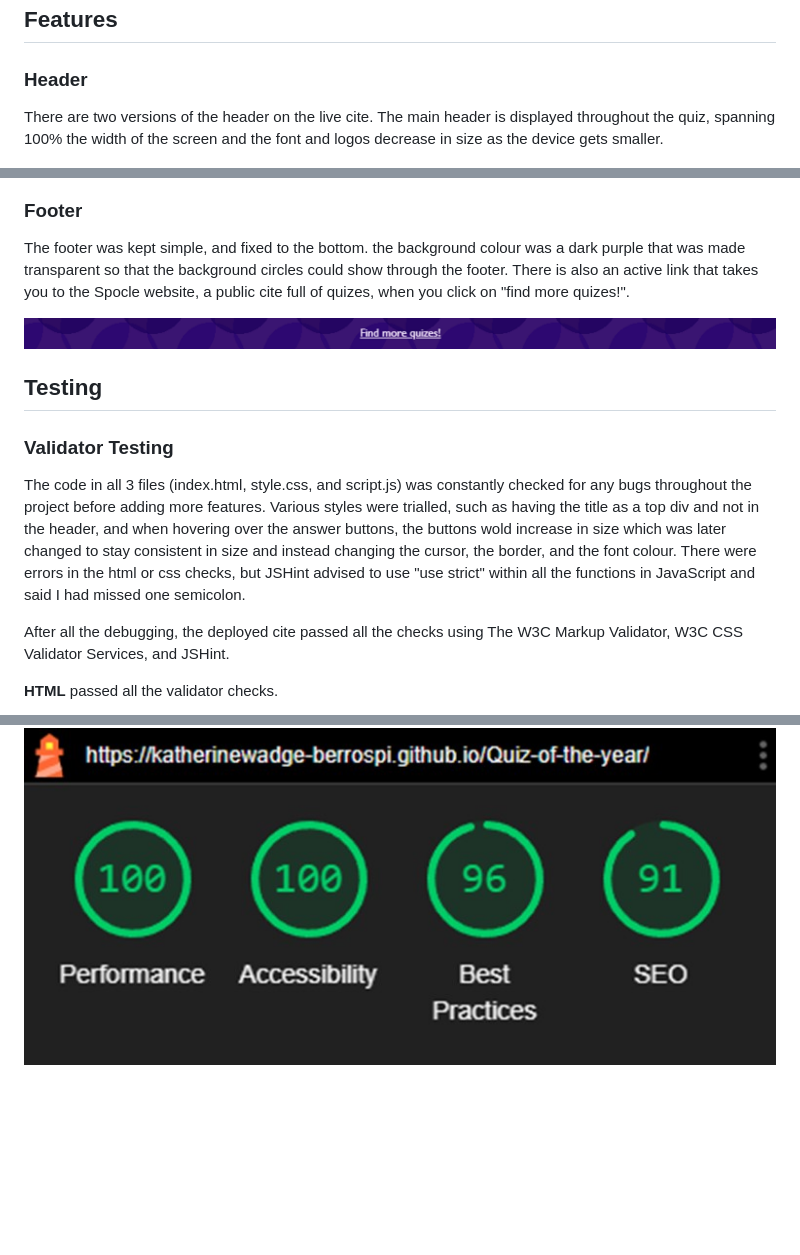
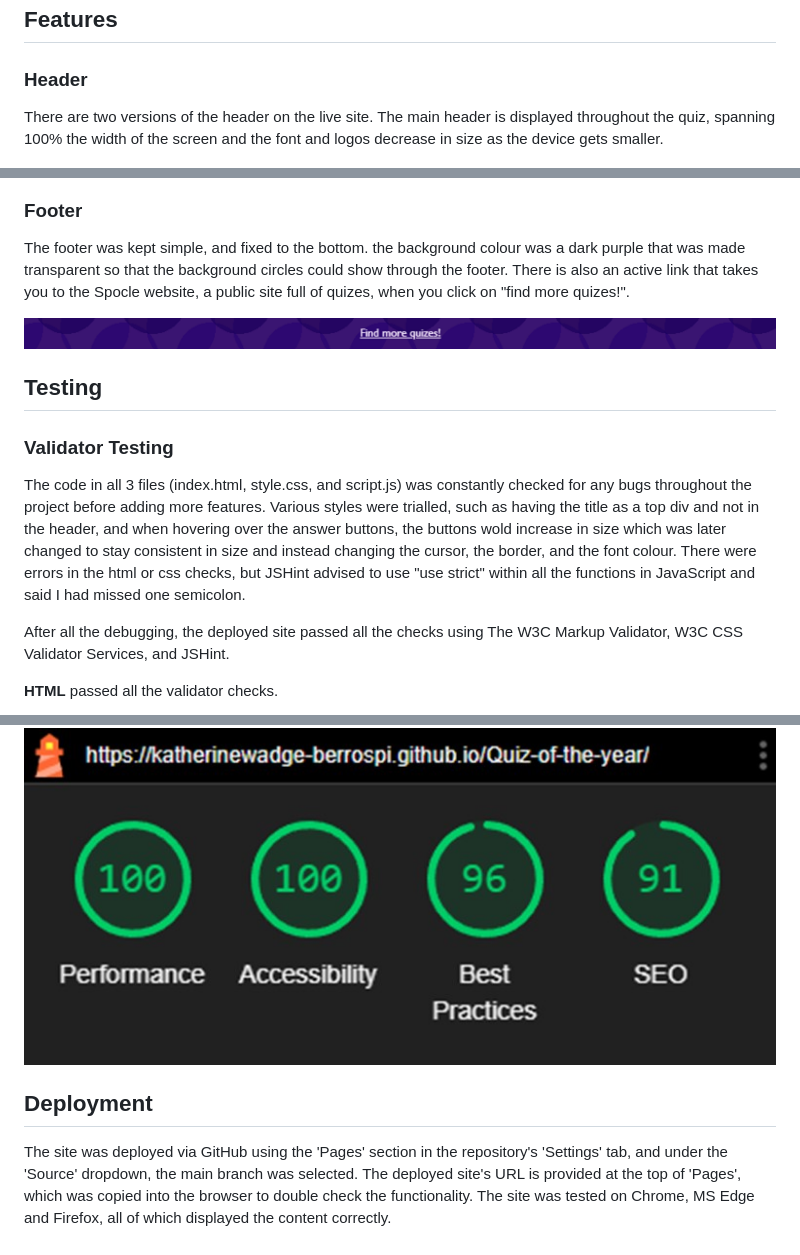
Before and after one commit to katherinewadge-berrospi/Quiz-of-the-year, a Markdown page: README.md, 3 parts joined by grey strips. Drawn GitHub-style; blank space fills up the shorter version.

Commit message:
Discussed how the site was deployed and replaced "cite" with the correct spelling of "site"

```diff
--- a/README.md
+++ b/README.md
@@ -25,7 +25,7 @@ This site is easy to use with clear sections which include a header that changes
 ## Features
 
 ### Header
-There are two versions of the header on the live cite. The main header is displayed throughout the quiz, spanning 100% the width of the screen and the font and logos decrease in size as the device gets smaller.
+There are two versions of the header on the live site. The main header is displayed throughout the quiz, spanning 100% the width of the screen and the font and logos decrease in size as the device gets smaller.
 
 ![MainHeaderDesktop](assets/images/header-desktop.jpg)
 ![MainHeaderMobile](assets/images/header-mobile.jpg)
@@ -59,7 +59,7 @@ The play again question box is hidden throuhgout the quiz until the end when the
 ![PlayAgain?](assets/images/play-again.jpg)
 
 ### Footer
-The footer was kept simple, and fixed to the bottom. the background colour was a dark purple that was made transparent so that the background circles could show through the footer. There is also an active link that takes you to the Spocle website, a public cite full of quizes, when you click on "find more quizes!".
+The footer was kept simple, and fixed to the bottom. the background colour was a dark purple that was made transparent so that the background circles could show through the footer. There is also an active link that takes you to the Spocle website, a public site full of quizes, when you click on "find more quizes!".
 
 ![Footer](assets/images/footer.jpg)
 
@@ -69,7 +69,7 @@ The footer was kept simple, and fixed to the bottom. the background colour was a
 ### Validator Testing
 The code in all 3 files (index.html, style.css, and script.js) was constantly checked for any bugs throughout the project before adding more features. Various styles were trialled, such as having the title as a top div and not in the header, and when hovering over the answer buttons, the buttons wold increase in size which was later changed to stay consistent in size and instead changing the cursor, the border, and the font colour. There were errors in the html or css checks, but JSHint advised to use "use strict" within all the functions in JavaScript and said I had missed one semicolon.
 
-After all the debugging, the deployed cite passed all the checks using The W3C Markup Validator, W3C CSS Validator Services, and JSHint.
+After all the debugging, the deployed site passed all the checks using The W3C Markup Validator, W3C CSS Validator Services, and JSHint.
 
 <strong>HTML</strong> passed all the validator checks.
 
@@ -93,3 +93,7 @@ For Desktop:
 For Mobile:
 
 ![LighthouseMobile](assets/images/lighthouse-mobile.jpg)
+
+
+## Deployment
+The site was deployed via GitHub using the 'Pages' section in the repository's 'Settings' tab, and under the 'Source' dropdown, the main branch was selected. The deployed site's URL is provided at the top of 'Pages', which was copied into the browser to double check the functionality. The site was tested on Chrome, MS Edge and Firefox, all of which displayed the content correctly.
```
